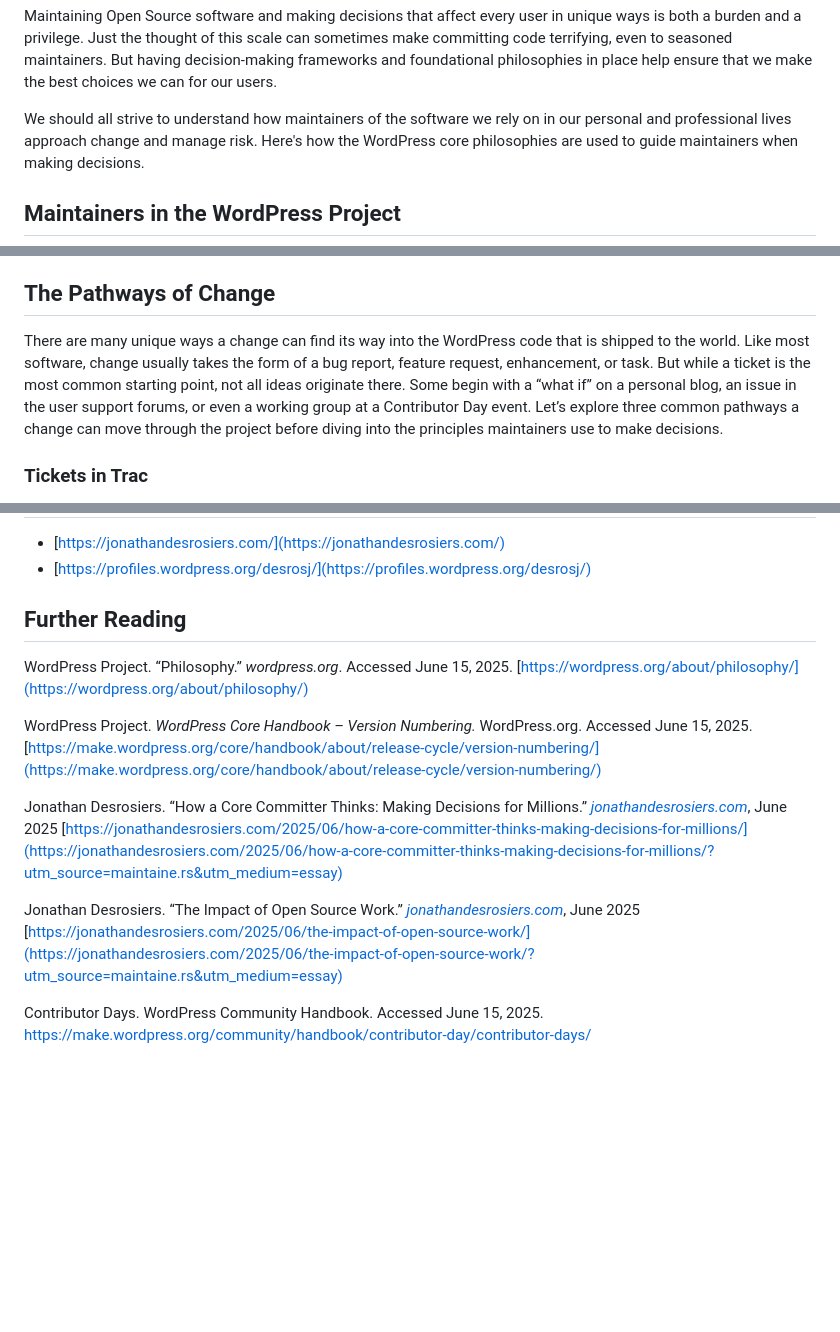
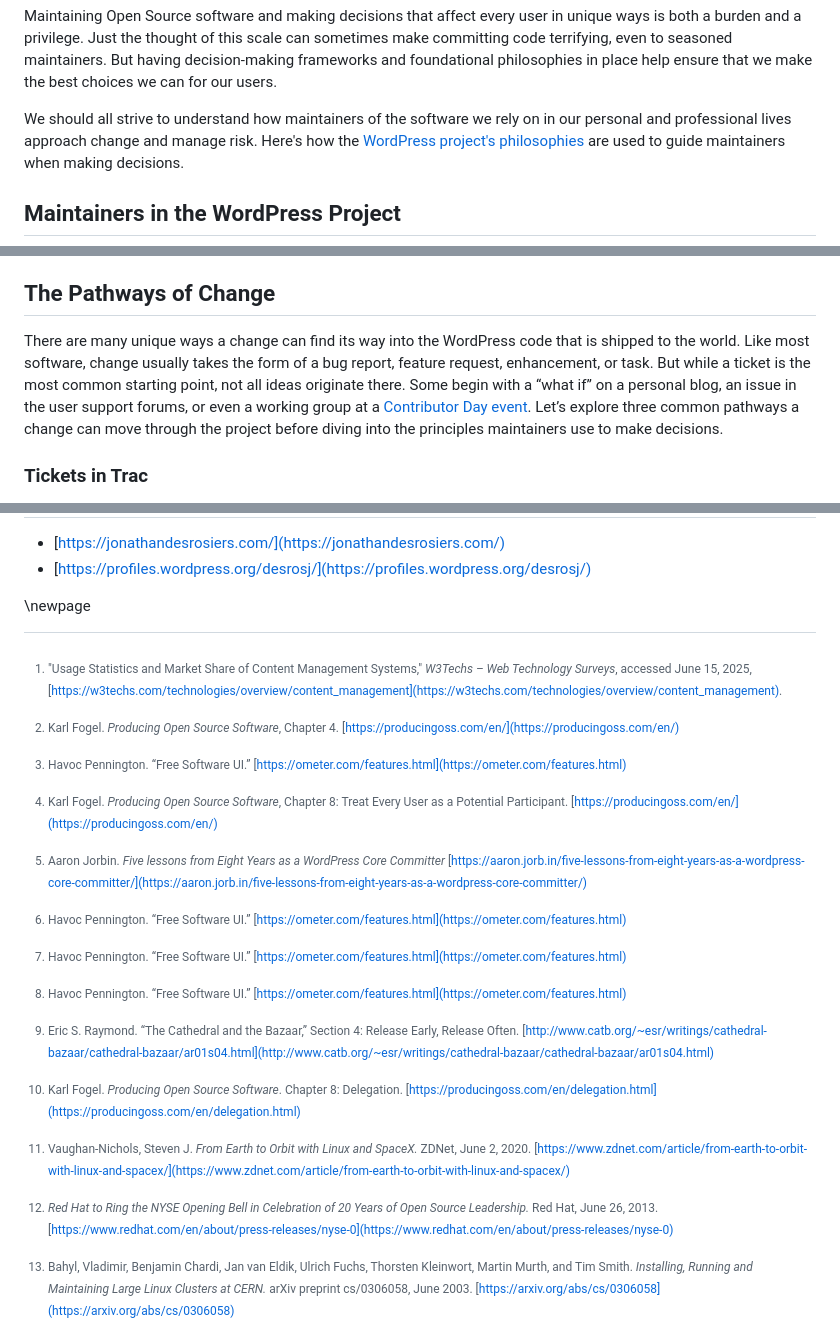
Before and after one commit to openepicdev/maintaine.rs, a Markdown page: source/desrosj.md, 3 parts joined by grey strips. GitHub-like rendering; blank space fills up the shorter version.

Commit message:
Work further reading links into the actual essay.

```diff
--- a/source/desrosj.md
+++ b/source/desrosj.md
@@ -26,7 +26,7 @@ Open Source is about coming together despite our differences to accomplish a sha
 
 Maintaining Open Source software and making decisions that affect every user in unique ways is both a burden and a privilege. Just the thought of this scale can sometimes make committing code terrifying, even to seasoned maintainers. But having decision-making frameworks and foundational philosophies in place help ensure that we make the best choices we can for our users.
 
-We should all strive to understand how maintainers of the software we rely on in our personal and professional lives approach change and manage risk. Here's how the WordPress core philosophies are used to guide maintainers when making decisions.
+We should all strive to understand how maintainers of the software we rely on in our personal and professional lives approach change and manage risk. Here's how the [WordPress project's philosophies](https://wordpress.org/about/philosophy/) are used to guide maintainers when making decisions.
 
 ## Maintainers in the WordPress Project
 
@@ -47,7 +47,7 @@ The code base is currently divided into 43 components and 20 sub-components with
 
 ## The Pathways of Change
 
-There are many unique ways a change can find its way into the WordPress code that is shipped to the world. Like most software, change usually takes the form of a bug report, feature request, enhancement, or task. But while a ticket is the most common starting point, not all ideas originate there. Some begin with a “what if” on a personal blog, an issue in the user support forums, or even a working group at a Contributor Day event. Let’s explore three common pathways a change can move through the project before diving into the principles maintainers use to make decisions.
+There are many unique ways a change can find its way into the WordPress code that is shipped to the world. Like most software, change usually takes the form of a bug report, feature request, enhancement, or task. But while a ticket is the most common starting point, not all ideas originate there. Some begin with a “what if” on a personal blog, an issue in the user support forums, or even a working group at a [Contributor Day event](https://make.wordpress.org/community/handbook/contributor-day/contributor-days/). Let’s explore three common pathways a change can move through the project before diving into the principles maintainers use to make decisions.
 
 ### Tickets in Trac
 
@@ -283,16 +283,4 @@ These principles may not map perfectly to your project or community, and that’
 [^9]: _Red Hat to Ring the NYSE Opening Bell in Celebration of 20 Years of Open Source Leadership._ Red Hat, June 26, 2013. [https://www.redhat.com/en/about/press-releases/nyse-0](https://www.redhat.com/en/about/press-releases/nyse-0)
 [^10]: Bahyl, Vladimir, Benjamin Chardi, Jan van Eldik, Ulrich Fuchs, Thorsten Kleinwort, Martin Murth, and Tim Smith. _Installing, Running and Maintaining Large Linux Clusters at CERN._ arXiv preprint cs/0306058, June 2003. [https://arxiv.org/abs/cs/0306058](https://arxiv.org/abs/cs/0306058)
 
-## Further Reading
-
-WordPress Project. “Philosophy.” _wordpress.org_. Accessed June 15, 2025. [https://wordpress.org/about/philosophy/](https://wordpress.org/about/philosophy/)
-
-WordPress Project. _WordPress Core Handbook – Version Numbering._ WordPress.org. Accessed June 15, 2025. [https://make.wordpress.org/core/handbook/about/release-cycle/version-numbering/](https://make.wordpress.org/core/handbook/about/release-cycle/version-numbering/)
-
-Jonathan Desrosiers. “How a Core Committer Thinks: Making Decisions for Millions.” _[jonathandesrosiers.com](http://jonathandesrosiers.com)_, June 2025 [https://jonathandesrosiers.com/2025/06/how-a-core-committer-thinks-making-decisions-for-millions/](https://jonathandesrosiers.com/2025/06/how-a-core-committer-thinks-making-decisions-for-millions/?utm_source=maintaine.rs&utm_medium=essay)
-
-Jonathan Desrosiers. “The Impact of Open Source Work.” _[jonathandesrosiers.com](http://jonathandesrosiers.com)_, June 2025 [https://jonathandesrosiers.com/2025/06/the-impact-of-open-source-work/](https://jonathandesrosiers.com/2025/06/the-impact-of-open-source-work/?utm_source=maintaine.rs&utm_medium=essay)
-
-Contributor Days. WordPress Community Handbook. Accessed June 15, 2025. https://make.wordpress.org/community/handbook/contributor-day/contributor-days/
-
 \newpage
```
Also changed, not shown: other parts of source/desrosj.md (+1 -1 lines).
